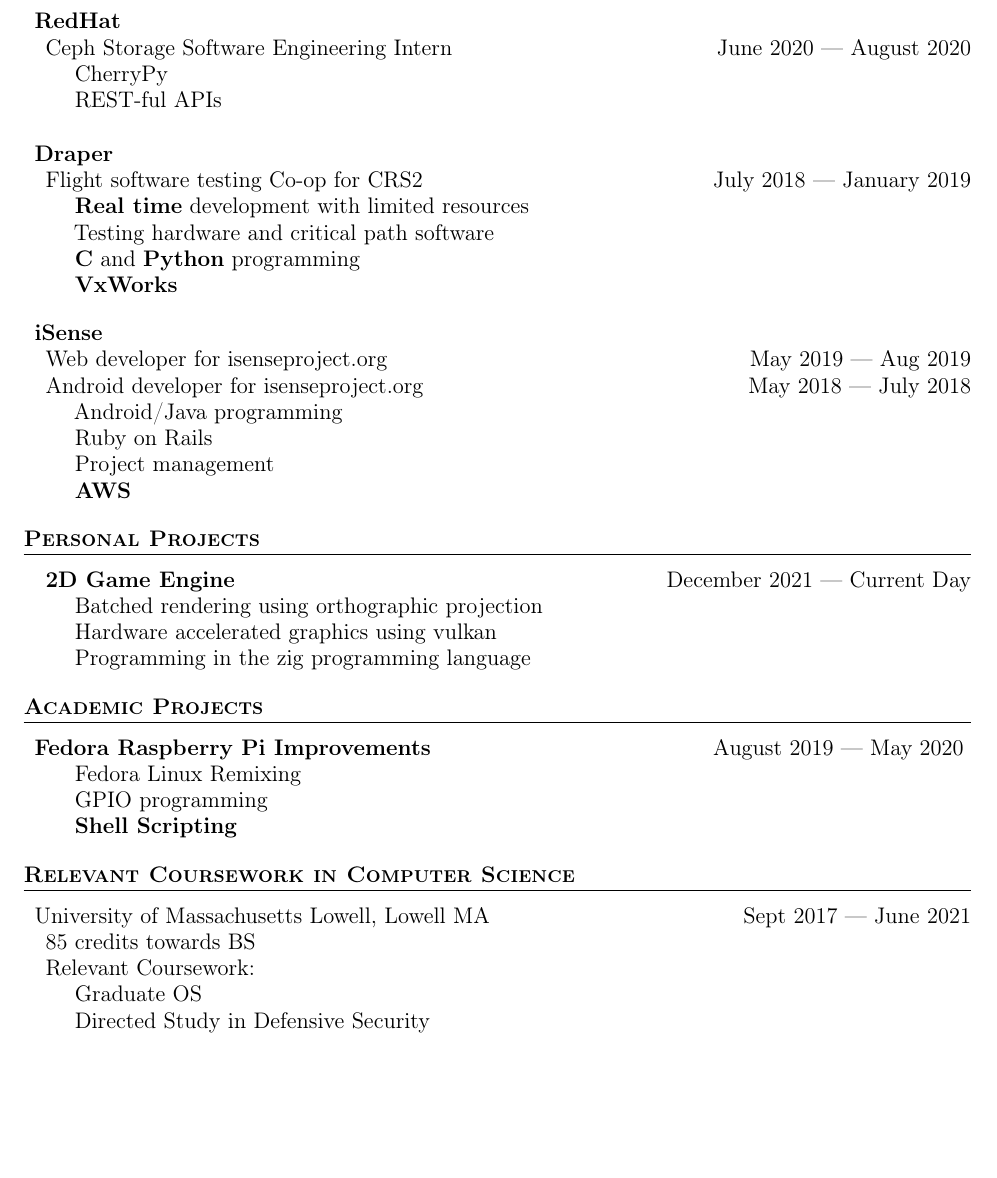
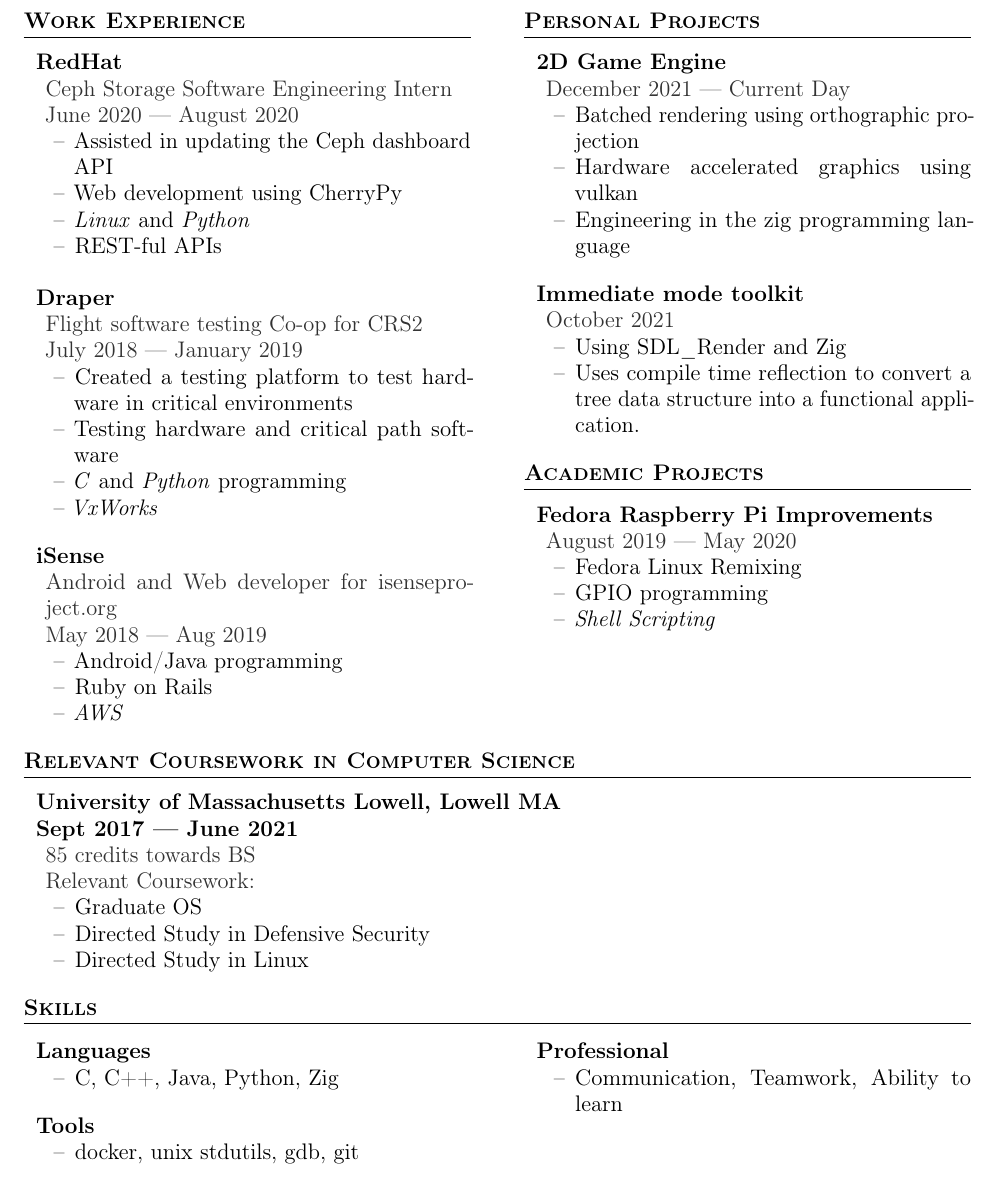
Before and after one commit to Codom/codom.github.io.old, a LaTeX CV (src/resume.tex): part of the page, cut so that both start at the same text, the shorter picture padded with empty space. Compiled offline with pdfLaTeX.

Commit message:
Updated resume

```diff
--- a/src/resume.tex
+++ b/src/resume.tex
@@ -11,12 +11,13 @@
 \usepackage[margin=0.75in]{geometry}
 \usepackage{fancyhdr}
 \usepackage{changepage}
+\usepackage{xcolor}
 \usepackage{setspace}
 \singlespacing
 \usepackage{bold-extra}
 \usepackage[T1]{fontenc}
 
-\setlength{\columnsep}{0pt}
+\setlength{\columnsep}{1cm}
 
 \newcommand\textbox[1]{%
 	\parbox{.333\textwidth}{#1}%
@@ -42,7 +43,7 @@
 {}[\titlerule]
 
 \titleformat{\subsection}
-{}
+{\bf}
 {}
 {0.5em}
 {}
@@ -51,8 +52,10 @@
 \titlespacing{\subsection}{0em}{1em}{0em}
 \titlespacing{\subsubsection}{1em}{0em}{0.0em}
 
+\definecolor{darkgrey}{RGB}{050,050,050}
+
 \titleformat{\subsubsection}
-{}
+{\color{darkgrey}}
 {}
 {0em}
 {}
@@ -72,61 +75,97 @@
 
 \maketitle
 
+\vspace{1em}
+
+\begin{multicols}{2}
+
 \section{Work Experience}
 
-\subsection{\bfseries RedHat}
-\subsubsection{Ceph Storage Software Engineering Intern\hspace*{\fill} June 2020 --- August 2020}
+\subsection{RedHat}
+\subsubsection{Ceph Storage Software Engineering Intern\\ June 2020 --- August 2020}
 \begin{itemize}[noitemsep, topsep=0pt]
-	\item[] CherryPy
-	\item[] REST-ful APIs
+	\item[--] Assisted in updating the Ceph dashboard API
+	\item[--] Web development using CherryPy
+	\item[--] \emph{Linux} and \emph{Python}
+	\item[--] REST-ful APIs
 \end{itemize}
 \noindent
 
-\subsection{\bfseries Draper}
-\subsubsection{Flight software testing Co-op for CRS2\hspace*{\fill} July 2018 --- January 2019}
+\subsection{Draper}
+\subsubsection{Flight software testing Co-op for CRS2\\ July 2018 --- January 2019}
 \begin{itemize}[noitemsep, topsep=0pt]
-	\item[] {\bf Real time} development with limited resources
-	\item[] Testing hardware and critical path software
-	\item[] {\bf C} and {\bf Python} programming
-	\item[] {\bf VxWorks}
+	\item[--] Created a testing platform to test hardware in critical environments
+	\item[--] Testing hardware and critical path software
+	\item[--] \emph{C} and \emph{Python} programming
+	\item[--] \emph{VxWorks}
 \end{itemize}
 
-\subsection{\bfseries iSense}
-\subsubsection{Web developer for isenseproject.org\hspace*{\fill} May 2019 --- Aug 2019}
-\subsubsection{Android developer for isenseproject.org\hspace*{\fill} May 2018 --- July 2018}
+\subsection{iSense}
+\subsubsection{Android and Web developer for isenseproject.org\\ May 2018 --- Aug 2019}
 \begin{itemize}[noitemsep, topsep=0pt]
-	\item[] Android/Java programming
-	\item[] Ruby on Rails
-	\item[] Project management
-	\item[] {\bf AWS}
+	\item[--] Android/Java programming
+	\item[--] Ruby on Rails
+	\item[--] \emph{AWS}
 \end{itemize}
+
+\columnbreak
 
 \section{Personal Projects}
 
-\subsubsection{{\bf 2D Game Engine}\hspace*{\fill} December 2021 --- Current Day}
+\subsection{2D Game Engine}
+\subsubsection{December 2021 --- Current Day}
 \begin{itemize}[noitemsep, topsep=0pt]
-	\item[] Batched rendering using orthographic projection
-	\item[] Hardware accelerated graphics using vulkan
-	\item[] Programming in the zig programming language
+	\item[--] Batched rendering using orthographic projection
+	\item[--] Hardware accelerated graphics using vulkan
+	\item[--] Engineering in the zig programming language
+\end{itemize}
+
+\subsection{Immediate mode toolkit}
+\subsubsection{October 2021}
+\begin{itemize}[noitemsep, topsep=0pt]
+	\item[--] Using SDL\_Render and Zig
+	\item[--] Uses compile time reflection to convert
+		a tree data structure into a functional
+		application.
 \end{itemize}
 
 \section{Academic Projects}
 
-\subsection{{\bf Fedora Raspberry Pi Improvements}\hspace*{\fill} August 2019 --- May 2020 }
+\subsection{Fedora Raspberry Pi Improvements}
+\subsubsection{August 2019 --- May 2020 }
 \begin{itemize}[noitemsep, topsep=0pt]
-	\item[] Fedora Linux Remixing
-	\item[] GPIO programming
-	\item[] {\bf Shell Scripting}
+	\item[--] Fedora Linux Remixing
+	\item[--] GPIO programming
+	\item[--] \emph{Shell Scripting}
 \end{itemize}
 
+\end{multicols}
+
 \section{Relevant Coursework in Computer Science}
-\subsection{University of Massachusetts Lowell, Lowell MA\hspace*{\fill} Sept 2017 --- June 2021}
+\subsection{University of Massachusetts Lowell, Lowell MA\\  Sept 2017 --- June 2021}
 \subsubsection{85 credits towards BS}
 \subsubsection{Relevant Coursework:}
 \begin{itemize}[noitemsep, topsep=0pt]
-	\item[] Graduate OS
-	\item[] Directed Study in Defensive Security
+	\item[--] Graduate OS
+	\item[--] Directed Study in Defensive Security
+	\item[--] Directed Study in Linux
 \end{itemize}
+
+\section{Skills}
+\begin{multicols}{2}
+	\subsection{Languages}
+	\begin{itemize}[noitemsep, topsep=0pt]
+		\item[--] C, C++, Java, Python, Zig
+	\end{itemize}
+	\subsection{Tools}
+	\begin{itemize}[noitemsep, topsep=0pt]
+		\item[--] docker, unix stdutils, gdb, git
+	\end{itemize}
+	\subsection{Professional}
+	\begin{itemize}[noitemsep, topsep=0pt]
+		\item[--] Communication, Teamwork, Ability to learn
+	\end{itemize}
+\end{multicols}
 
 
 \end{document}
```
Also changed, not shown: resume.pdf, 1 other file.
